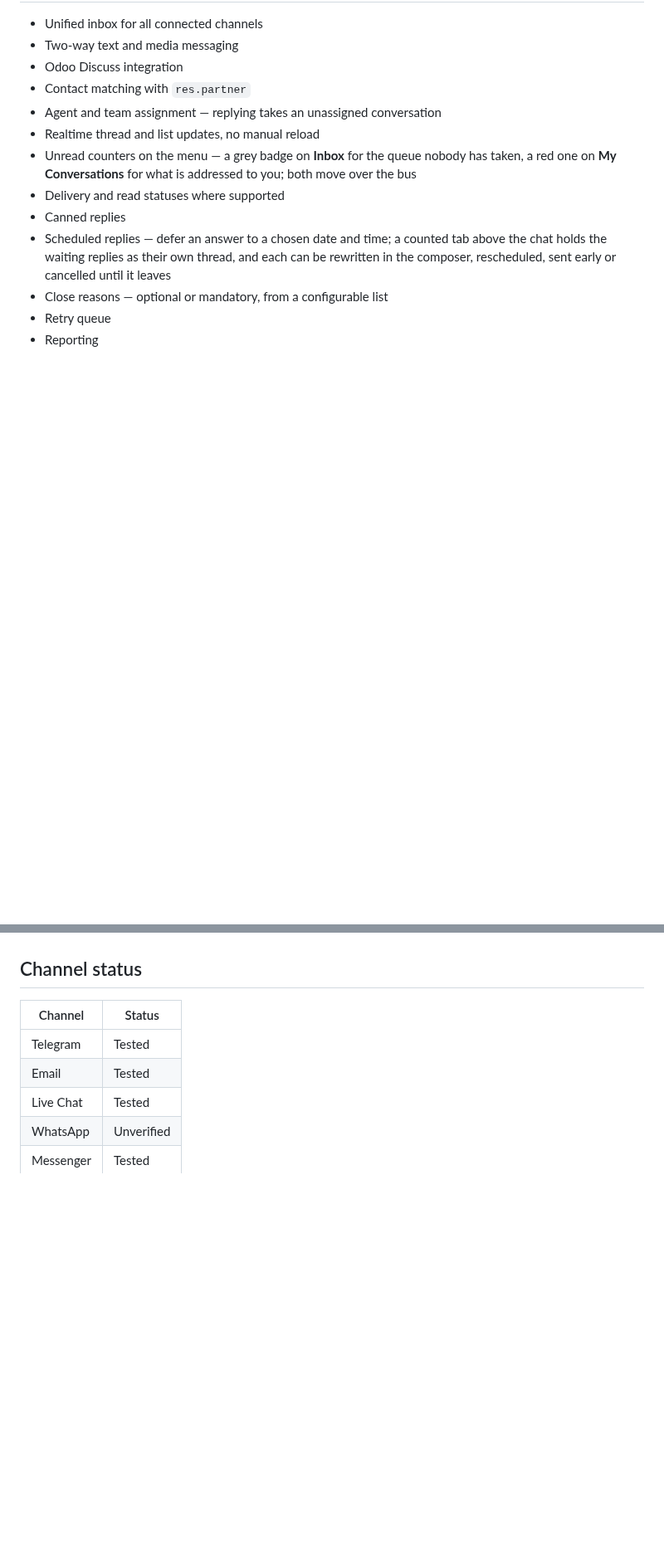
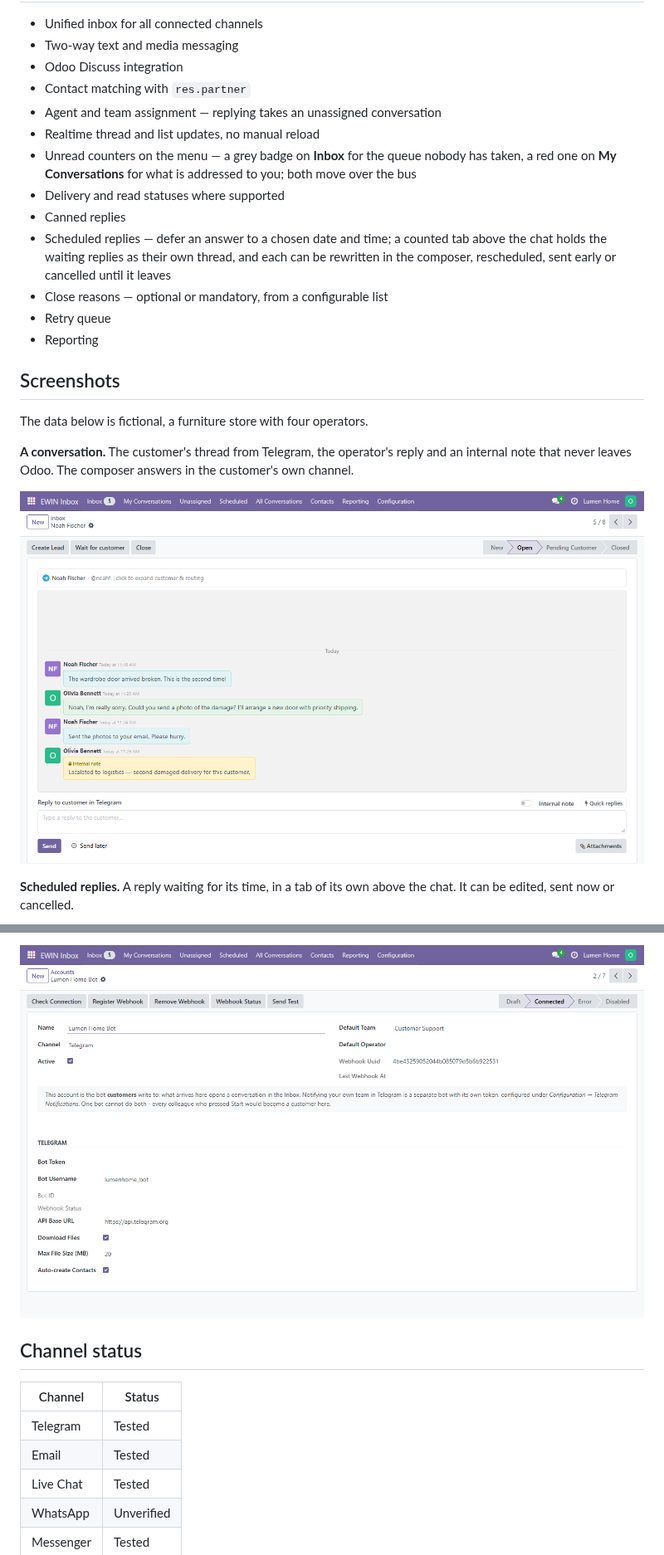
Before and after one commit to ewin-codes/ewin-inbox, a Markdown page: README.md, 2 parts joined by grey strips. Shown at 83% size. Rendered like a GitHub page; pictures changed too: screenshots/channel-setup.png (added), screenshots/conversation.png (added); blank space fills up the shorter version.

```diff
--- a/README.md
+++ b/README.md
@@ -34,3 +34,17 @@ Developed and maintained by [EWIN.codes](https://ewin.codes).
 - Close reasons — optional or mandatory, from a configurable list
 - Retry queue
 - Reporting
+
+## Screenshots
+
+The data below is fictional, a furniture store with four operators.
+
+**A conversation.** The customer's thread from Telegram, the operator's reply
+and an internal note that never leaves Odoo. The composer answers in the
+customer's own channel.
+
+![A conversation](screenshots/conversation.png)
+
+**Scheduled replies.** A reply waiting for its time, in a tab of its own above
+the chat. It can be edited, sent now or cancelled.
+
@@ -37,3 +65,4 @@ Developed and maintained by [EWIN.codes](https://ewin.codes).
+![Telegram account](screenshots/channel-setup.png)
 
 ## Channel status
 
```
Also changed, not shown: other parts of README.md (+14 -0 lines), screenshots/discuss.png (added), screenshots/inbox.png (added), screenshots/reporting.png (added), screenshots/scheduled-replies.png (added).
